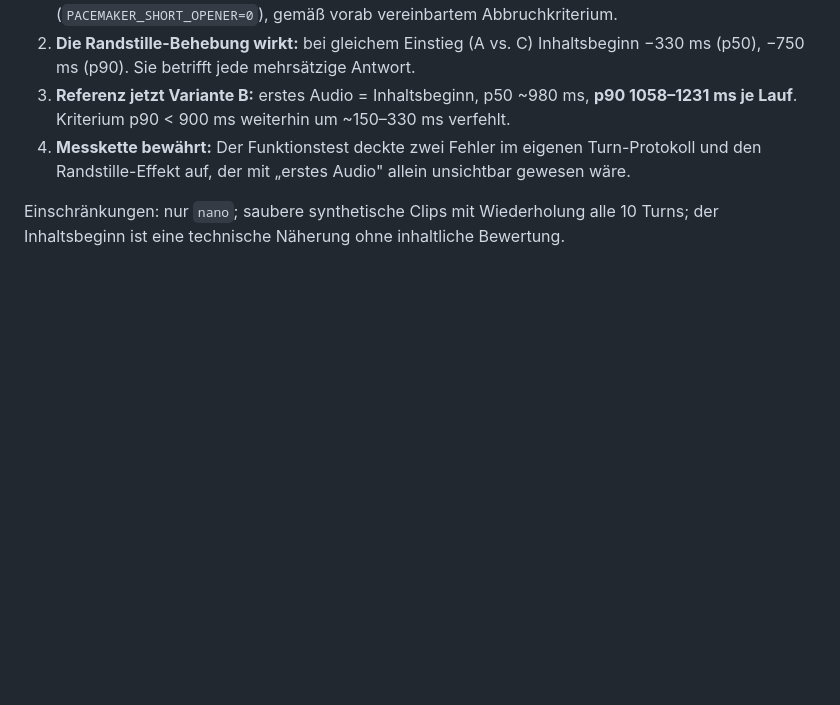
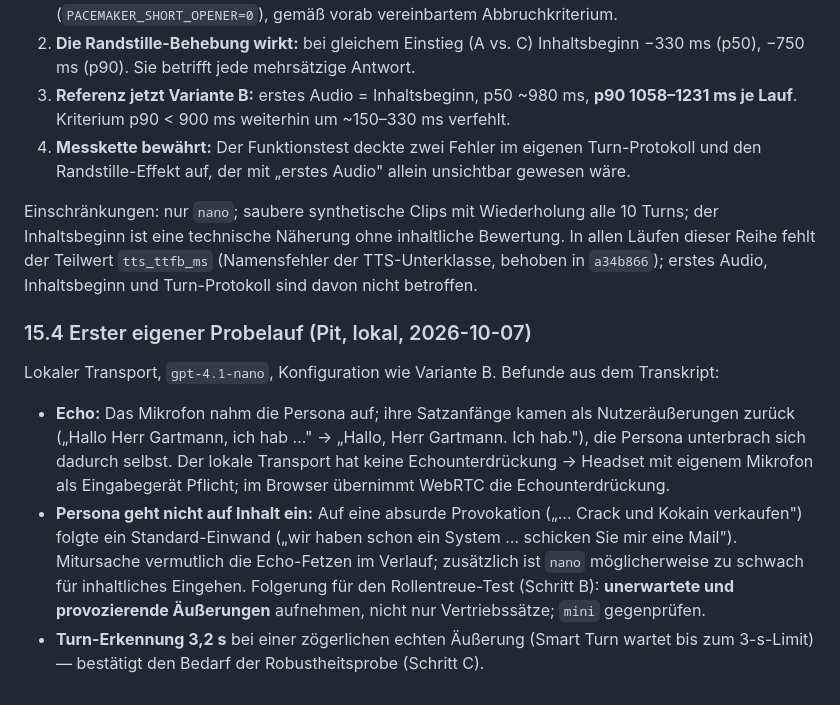
Before and after one commit to GartmannPit/pacemaker, a Markdown page: experiments/summaries/2026-10-03-llm-modellvergleich-deployment-typen.md, the part around the change. GitHub-like rendering; blank space fills up the shorter version.

Commit message:
Dokumentiere ersten eigenen Probelauf und fehlenden TTS-Teilwert
Co-Authored-By: Claude Opus 5.5 (1M context) <noreply@anthropic.com>

```diff
--- a/experiments/summaries/2026-10-03-llm-modellvergleich-deployment-typen.md
+++ b/experiments/summaries/2026-10-03-llm-modellvergleich-deployment-typen.md
@@ -605,4 +605,23 @@ Läufe 30/30 beantwortet, LLM-Text in allen Läufen streamend (asynchroner Filte
    Randstille-Effekt auf, der mit „erstes Audio" allein unsichtbar gewesen wäre.
 
 Einschränkungen: nur `nano`; saubere synthetische Clips mit Wiederholung alle 10 Turns; der
-Inhaltsbeginn ist eine technische Näherung ohne inhaltliche Bewertung.
+Inhaltsbeginn ist eine technische Näherung ohne inhaltliche Bewertung. In allen Läufen dieser
+Reihe fehlt der Teilwert `tts_ttfb_ms` (Namensfehler der TTS-Unterklasse, behoben in
+`a34b866`); erstes Audio, Inhaltsbeginn und Turn-Protokoll sind davon nicht betroffen.
+
+### 15.4 Erster eigener Probelauf (Pit, lokal, 2026-10-07)
+
+Lokaler Transport, `gpt-4.1-nano`, Konfiguration wie Variante B. Befunde aus dem Transkript:
+
+- **Echo:** Das Mikrofon nahm die Persona auf; ihre Satzanfänge kamen als Nutzeräußerungen zurück
+  („Hallo Herr Gartmann, ich hab …" → „Hallo, Herr Gartmann. Ich hab."), die Persona unterbrach
+  sich dadurch selbst. Der lokale Transport hat keine Echounterdrückung → Headset mit eigenem
+  Mikrofon als Eingabegerät Pflicht; im Browser übernimmt WebRTC die Echounterdrückung.
+- **Persona geht nicht auf Inhalt ein:** Auf eine absurde Provokation („… Crack und Kokain
+  verkaufen") folgte ein Standard-Einwand („wir haben schon ein System … schicken Sie mir eine
+  Mail"). Mitursache vermutlich die Echo-Fetzen im Verlauf; zusätzlich ist `nano` möglicherweise
+  zu schwach für inhaltliches Eingehen. Folgerung für den Rollentreue-Test (Schritt B):
+  **unerwartete und provozierende Äußerungen** aufnehmen, nicht nur Vertriebssätze; `mini`
+  gegenprüfen.
+- **Turn-Erkennung 3,2 s** bei einer zögerlichen echten Äußerung (Smart Turn wartet bis zum
+  3-s-Limit) — bestätigt den Bedarf der Robustheitsprobe (Schritt C).
```
